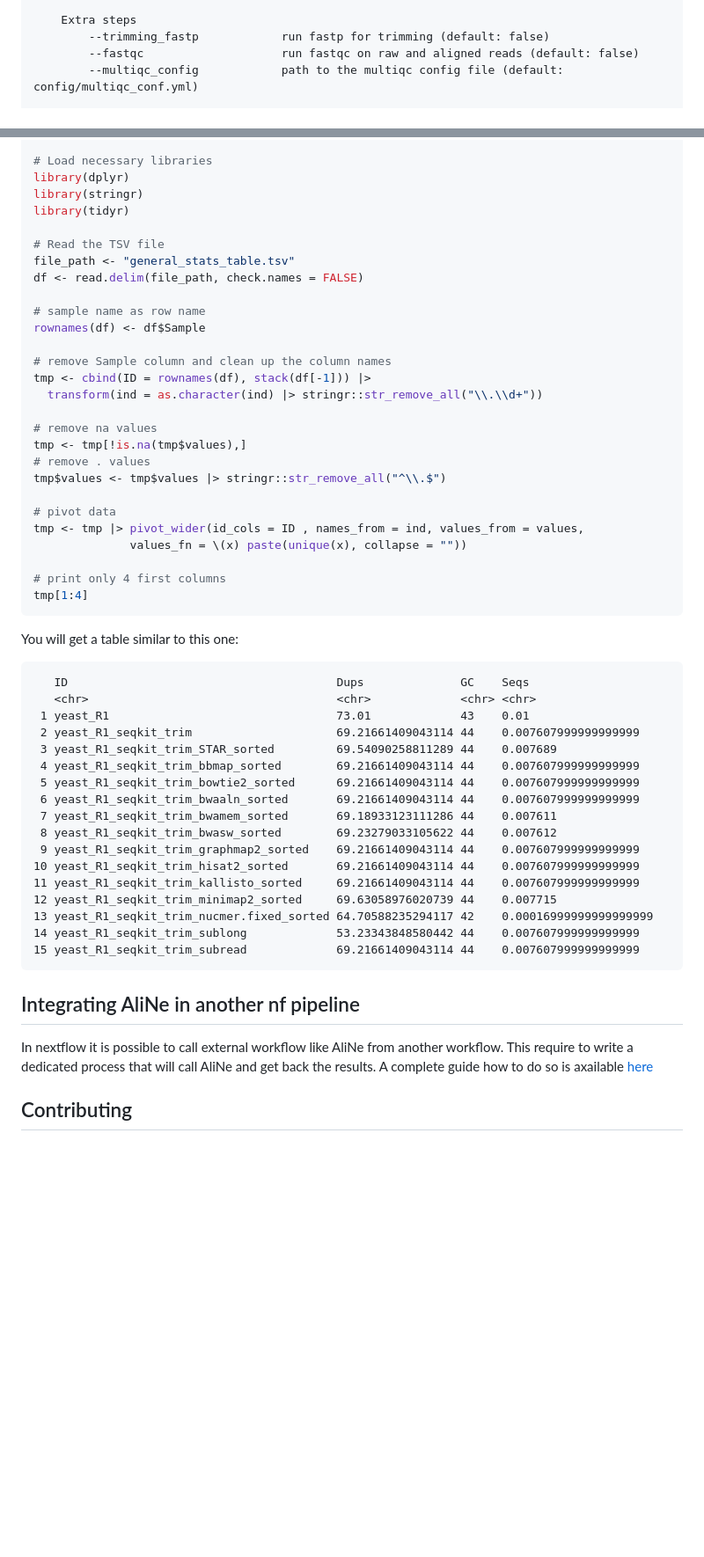
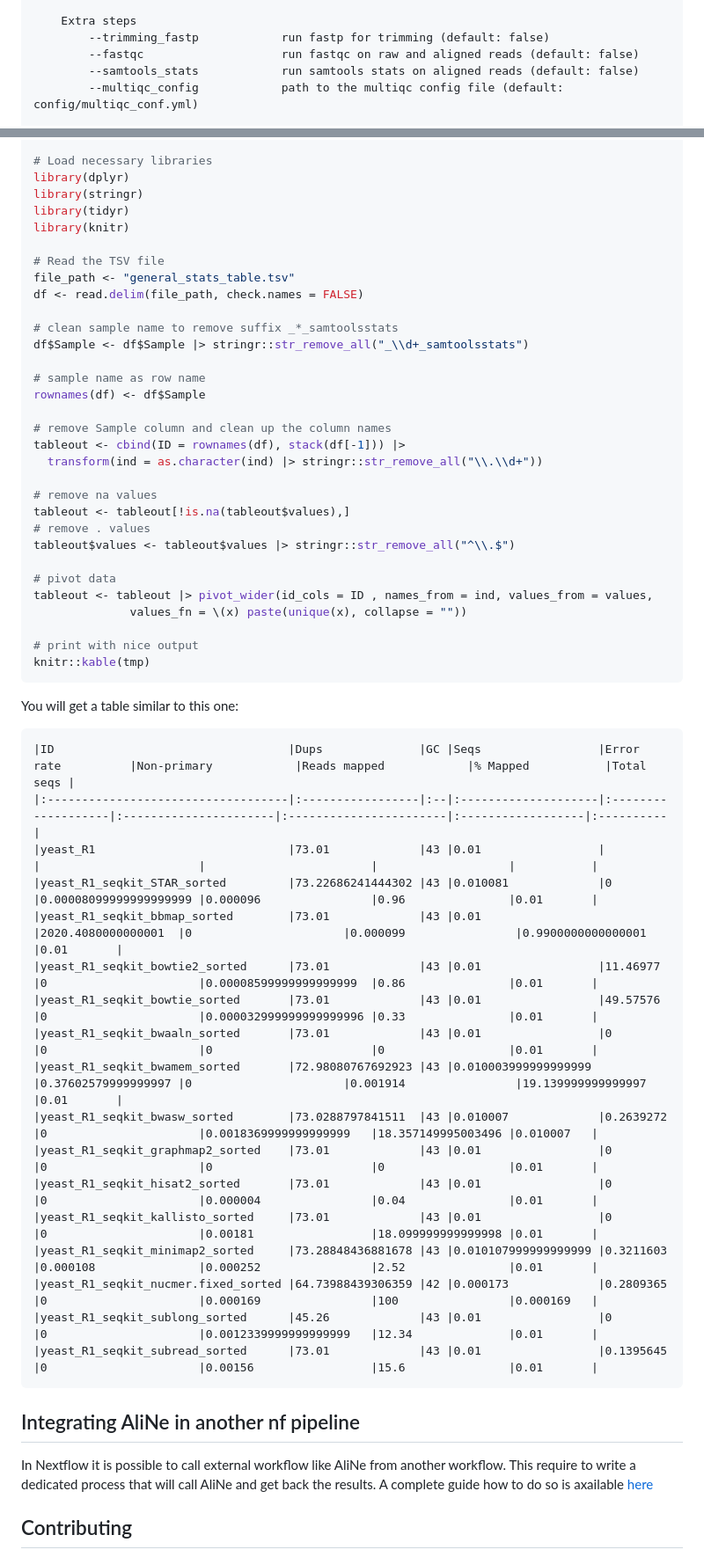
Before and after one commit to Juke34/AliNe, a Markdown page: README.md, 2 parts joined by grey strips. Shown at 88% size. Rendered like a GitHub page; blank space fills up the shorter version.

````diff
--- a/README.md
+++ b/README.md
@@ -329,6 +331,7 @@ On success you should get a message looking like this:
     Extra steps
         --trimming_fastp            run fastp for trimming (default: false)
         --fastqc                    run fastqc on raw and aligned reads (default: false)
+        --samtools_stats            run samtools stats on aligned reads (default: false)
         --multiqc_config            path to the multiqc config file (default: config/multiqc_conf.yml)
 
     Aligner specific options
@@ -448,56 +476,60 @@ install.packages("tidyr")
 library(dplyr)
 library(stringr)
 library(tidyr)
+library(knitr)
 
 # Read the TSV file
 file_path <- "general_stats_table.tsv"
 df <- read.delim(file_path, check.names = FALSE)
 
+# clean sample name to remove suffix _*_samtoolsstats
+df$Sample <- df$Sample |> stringr::str_remove_all("_\\d+_samtoolsstats")
+
 # sample name as row name
 rownames(df) <- df$Sample
 
 # remove Sample column and clean up the column names
-tmp <- cbind(ID = rownames(df), stack(df[-1])) |>
+tableout <- cbind(ID = rownames(df), stack(df[-1])) |>
   transform(ind = as.character(ind) |> stringr::str_remove_all("\\.\\d+"))
 
 # remove na values
-tmp <- tmp[!is.na(tmp$values),]
+tableout <- tableout[!is.na(tableout$values),]
 # remove . values
-tmp$values <- tmp$values |> stringr::str_remove_all("^\\.$")
+tableout$values <- tableout$values |> stringr::str_remove_all("^\\.$")
 
 # pivot data
-tmp <- tmp |> pivot_wider(id_cols = ID , names_from = ind, values_from = values,
+tableout <- tableout |> pivot_wider(id_cols = ID , names_from = ind, values_from = values,
               values_fn = \(x) paste(unique(x), collapse = ""))
 
-# print only 4 first columns
-tmp[1:4]
+# print with nice output
+knitr::kable(tmp)
 ```
 
 You will get a table similar to this one:
 
 ```
-   ID                                       Dups              GC    Seqs
-   <chr>                                    <chr>             <chr> <chr>
- 1 yeast_R1                                 73.01             43    0.01
- 2 yeast_R1_seqkit_trim                     69.21661409043114 44    0.007607999999999999
- 3 yeast_R1_seqkit_trim_STAR_sorted         69.54090258811289 44    0.007689
- 4 yeast_R1_seqkit_trim_bbmap_sorted        69.21661409043114 44    0.007607999999999999
- 5 yeast_R1_seqkit_trim_bowtie2_sorted      69.21661409043114 44    0.007607999999999999
- 6 yeast_R1_seqkit_trim_bwaaln_sorted       69.21661409043114 44    0.007607999999999999
- 7 yeast_R1_seqkit_trim_bwamem_sorted       69.18933123111286 44    0.007611
- 8 yeast_R1_seqkit_trim_bwasw_sorted        69.23279033105622 44    0.007612
- 9 yeast_R1_seqkit_trim_graphmap2_sorted    69.21661409043114 44    0.007607999999999999
-10 yeast_R1_seqkit_trim_hisat2_sorted       69.21661409043114 44    0.007607999999999999
-11 yeast_R1_seqkit_trim_kallisto_sorted     69.21661409043114 44    0.007607999999999999
-12 yeast_R1_seqkit_trim_minimap2_sorted     69.63058976020739 44    0.007715
-13 yeast_R1_seqkit_trim_nucmer.fixed_sorted 64.70588235294117 42    0.00016999999999999999
-14 yeast_R1_seqkit_trim_sublong             53.23343848580442 44    0.007607999999999999
-15 yeast_R1_seqkit_trim_subread             69.21661409043114 44    0.007607999999999999
+|ID                                  |Dups              |GC |Seqs                 |Error rate          |Non-primary            |Reads mapped            |% Mapped           |Total seqs |
+|:-----------------------------------|:-----------------|:--|:--------------------|:-------------------|:----------------------|:-----------------------|:------------------|:----------|
+|yeast_R1                            |73.01             |43 |0.01                 |                    |                       |                        |                   |           |
+|yeast_R1_seqkit_STAR_sorted         |73.22686241444302 |43 |0.010081             |0                   |0.00008099999999999999 |0.000096                |0.96               |0.01       |
+|yeast_R1_seqkit_bbmap_sorted        |73.01             |43 |0.01                 |2020.4080000000001  |0                      |0.000099                |0.9900000000000001 |0.01       |
+|yeast_R1_seqkit_bowtie2_sorted      |73.01             |43 |0.01                 |11.46977            |0                      |0.00008599999999999999  |0.86               |0.01       |
+|yeast_R1_seqkit_bowtie_sorted       |73.01             |43 |0.01                 |49.57576            |0                      |0.000032999999999999996 |0.33               |0.01       |
+|yeast_R1_seqkit_bwaaln_sorted       |73.01             |43 |0.01                 |0                   |0                      |0                       |0                  |0.01       |
+|yeast_R1_seqkit_bwamem_sorted       |72.98080767692923 |43 |0.010003999999999999 |0.37602579999999997 |0                      |0.001914                |19.139999999999997 |0.01       |
+|yeast_R1_seqkit_bwasw_sorted        |73.0288797841511  |43 |0.010007             |0.2639272           |0                      |0.0018369999999999999   |18.357149995003496 |0.010007   |
+|yeast_R1_seqkit_graphmap2_sorted    |73.01             |43 |0.01                 |0                   |0                      |0                       |0                  |0.01       |
+|yeast_R1_seqkit_hisat2_sorted       |73.01             |43 |0.01                 |0                   |0                      |0.000004                |0.04               |0.01       |
+|yeast_R1_seqkit_kallisto_sorted     |73.01             |43 |0.01                 |0                   |0                      |0.00181                 |18.099999999999998 |0.01       |
+|yeast_R1_seqkit_minimap2_sorted     |73.28848436881678 |43 |0.010107999999999999 |0.3211603           |0.000108               |0.000252                |2.52               |0.01       |
+|yeast_R1_seqkit_nucmer.fixed_sorted |64.73988439306359 |42 |0.000173             |0.2809365           |0                      |0.000169                |100                |0.000169   |
+|yeast_R1_seqkit_sublong_sorted      |45.26             |43 |0.01                 |0                   |0                      |0.0012339999999999999   |12.34              |0.01       |
+|yeast_R1_seqkit_subread_sorted      |73.01             |43 |0.01                 |0.1395645           |0                      |0.00156                 |15.6               |0.01       |
 ```
 
 ## Integrating AliNe in another nf pipeline
 
-In nextflow it is possible to call external workflow like AliNe from another workflow.
+In Nextflow it is possible to call external workflow like AliNe from another workflow.
 This require to write a dedicated process that will call AliNe and get back the results.
 A complete guide how to do so is axailable [here](https://github.com/mahesh-panchal/nf-cascade?tab=readme-ov-file)
 
````
Also changed, not shown: other parts of README.md (+38 -11 lines), paper/paper.md (+2 -2 lines), img/multiqc.png, 4 other files.
